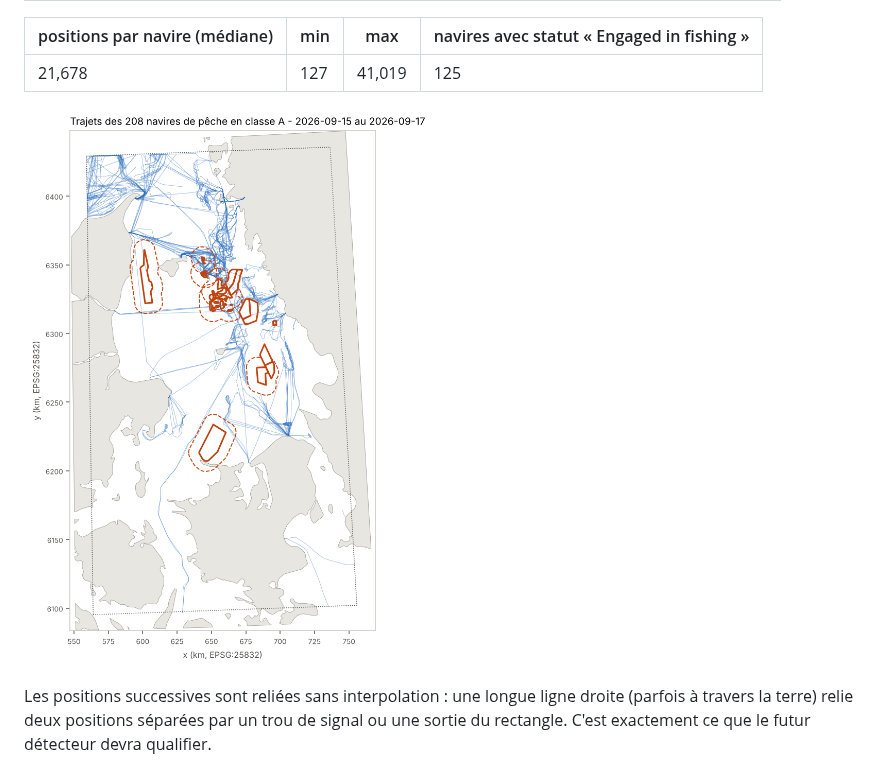
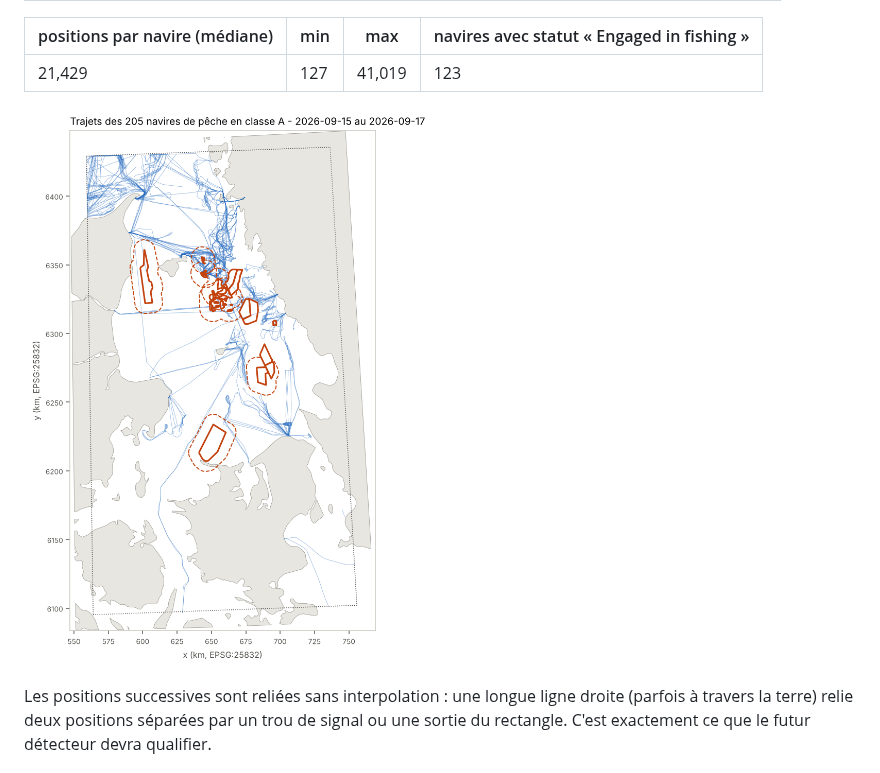
Before and after one commit to sam-prog007/SeaTrace, a Markdown page: reports/data_quality.md, the part around one of its changes. GitHub-like rendering; pictures changed too: reports/fishing_tracks.png.

```diff
--- a/reports/data_quality.md
+++ b/reports/data_quality.md
@@ -84,7 +84,7 @@ Filtre : `is_fishing_candidate` (type déclaré « Fishing ») **et** `is_class_
 
 | positions par navire (médiane) | min | max | navires avec statut « Engaged in fishing » |
 |---|---|---|---|
-| 21,678 | 127 | 41,019 | 125 |
+| 21,429 | 127 | 41,019 | 123 |
 
 ![Trajets](fishing_tracks.png)
 
```
Also changed, not shown: other parts of reports/data_quality.md (+1 -1 lines), README.md (+1 -1 lines), 12 other files.
